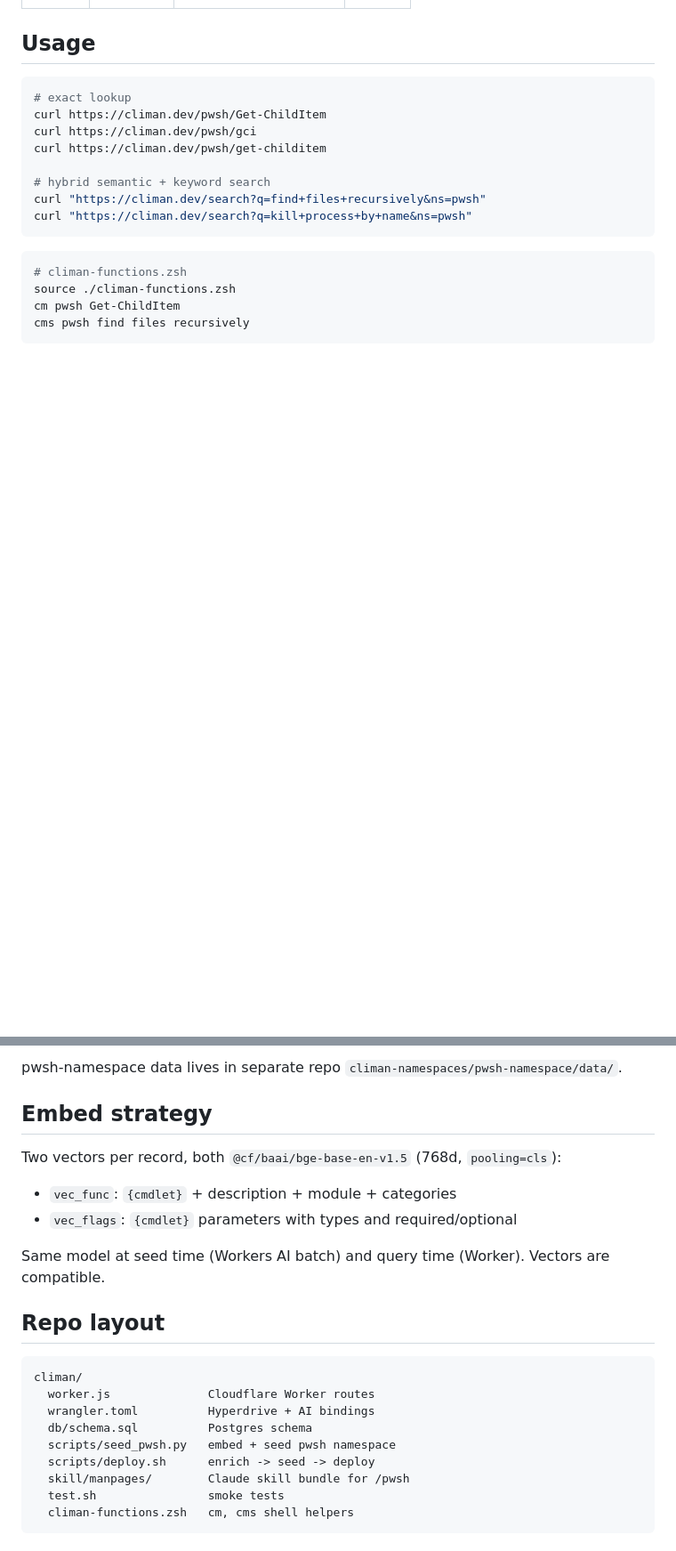
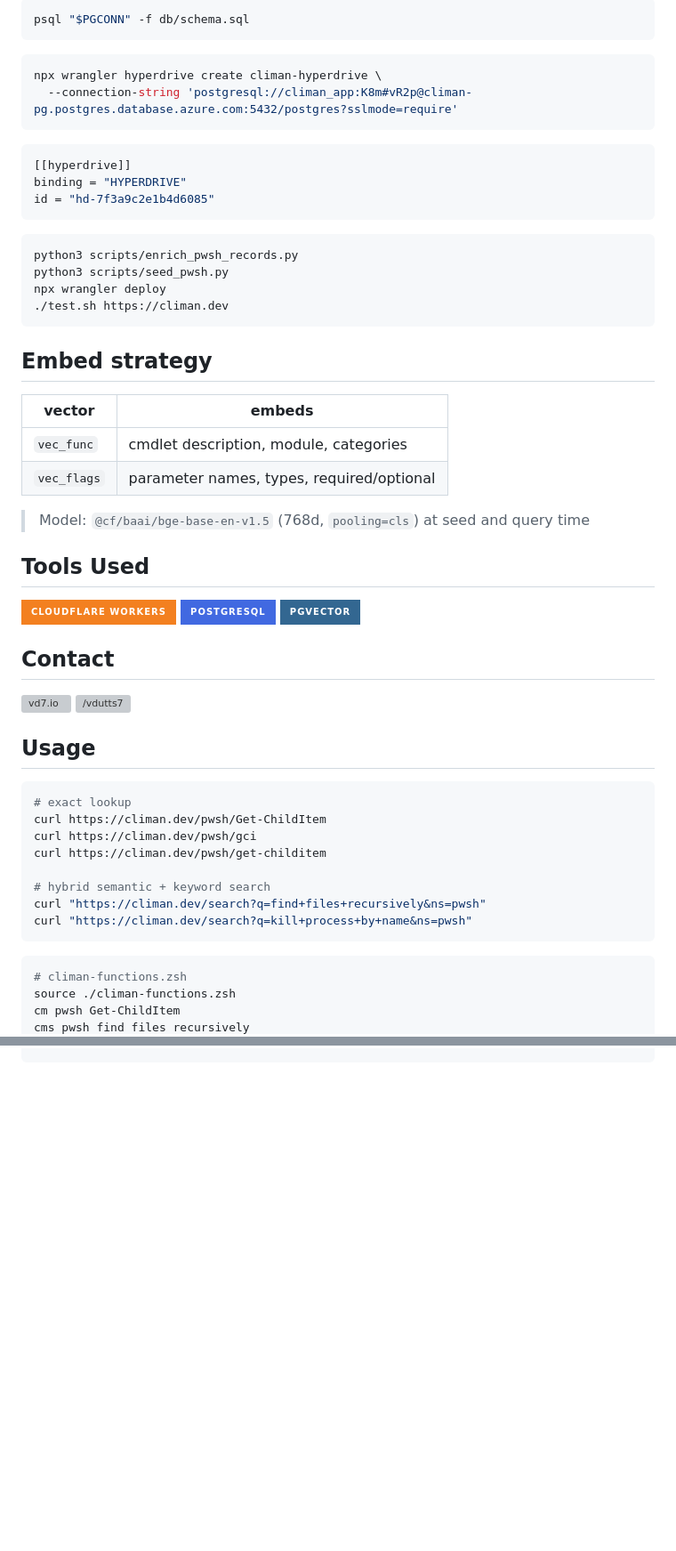
Before and after one commit to vdutts7/climan, a Markdown page: README.md, 2 parts joined by grey strips. Shown at 89% size. Rendered like a GitHub page; badges without logos; blank space fills up the shorter version; grey boxes are pictures that could not be loaded.

````diff
--- a/README.md
+++ b/README.md
@@ -32,3 +78,46 @@ Agents hallucinate PowerShell flags ❌:
+```bash
+psql "$PGCONN" -f db/schema.sql
+```
+
+```bash
+npx wrangler hyperdrive create climan-hyperdrive \
+  --connection-string 'postgresql://climan_app:K8m#vR2p@climan-pg.postgres.database.azure.com:5432/postgres?sslmode=require'
+```
+
+```toml
+[[hyperdrive]]
+binding = "HYPERDRIVE"
+id = "hd-7f3a9c2e1b4d6085"
+```
+
+```bash
+python3 scripts/enrich_pwsh_records.py
+python3 scripts/seed_pwsh.py
+npx wrangler deploy
+./test.sh https://climan.dev
+```
+
+## Embed strategy
+
+| vector | embeds |
+|---|---|
+| `vec_func` | cmdlet description, module, categories |
+| `vec_flags` | parameter names, types, required/optional |
+
+> Model: `@cf/baai/bge-base-en-v1.5` (768d, `pooling=cls`) at seed and query time
+
+## Tools Used
+
+<img src="https://img.shields.io/badge/Cloudflare%20Workers-F38020?style=for-the-badge&logo=cloudflare&logoColor=white" alt="Cloudflare Workers"/>
+<img src="https://img.shields.io/badge/PostgreSQL-4169E1?style=for-the-badge&logo=postgresql&logoColor=white" alt="PostgreSQL"/>
+<img src="https://img.shields.io/badge/pgvector-336791?style=for-the-badge&logo=postgresql&logoColor=white" alt="pgvector"/>
+
+<br/>
+
+## Contact
+
+<a href="https://vd7.io"><img src="https://res.cloudinary.com/ddyc1es5v/image/upload/v1773910810/readme-badges/readme-badge-vd7.png" alt="vd7.io" height="40" /></a>
+<a href="https://x.com/vdutts7"><img src="https://res.cloudinary.com/ddyc1es5v/image/upload/v1773910817/readme-badges/readme-badge-x.png" alt="/vdutts7" height="40" /></a>
 
 ## Usage
 
@@ -120,25 +140,0 @@ npx wrangler deploy
-pwsh-namespace data lives in separate repo `climan-namespaces/pwsh-namespace/data/`.
-
-## Embed strategy
-
-Two vectors per record, both `@cf/baai/bge-base-en-v1.5` (768d, `pooling=cls`):
-
-- `vec_func`: `{cmdlet}` + description + module + categories
-- `vec_flags`: `{cmdlet}` parameters with types and required/optional
-
-Same model at seed time (Workers AI batch) and query time (Worker). Vectors are compatible.
-
-## Repo layout
-
-```text
-climan/
-  worker.js              Cloudflare Worker routes
-  wrangler.toml          Hyperdrive + AI bindings
-  db/schema.sql          Postgres schema
-  scripts/seed_pwsh.py   embed + seed pwsh namespace
-  scripts/deploy.sh      enrich -> seed -> deploy
-  skill/manpages/        Claude skill bundle for /pwsh
-  test.sh                smoke tests
-  climan-functions.zsh   cm, cms shell helpers
-```
-
````
Also changed, not shown: other parts of README.md (+57 -90 lines).
